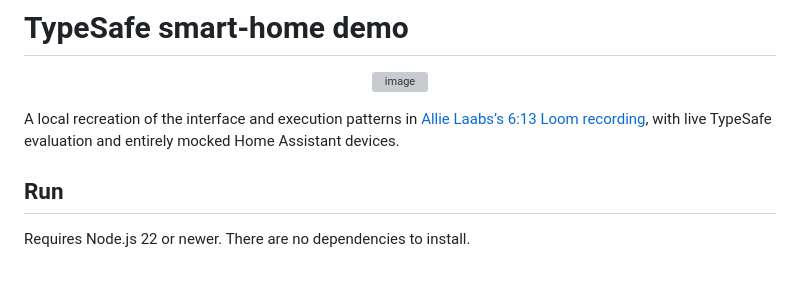
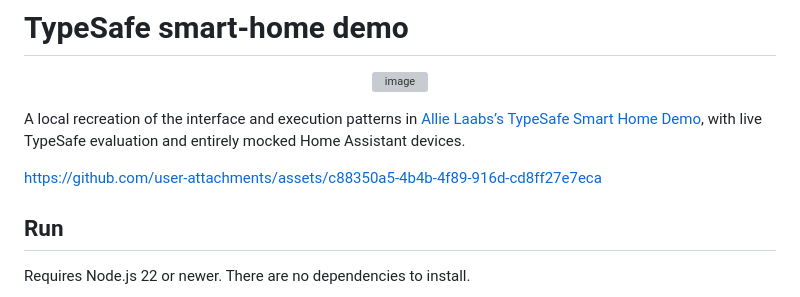
Before and after one commit to fernando-freitas-alves/typesafe-smart-home-demo, a Markdown page: README.md, the part around the change. Drawn GitHub-style; blank space fills up the shorter version; grey boxes are pictures that could not be loaded.

Commit message:
Revise README to reflect demo name change
Updated the project description to reference the TypeSafe Smart Home Demo.

```diff
--- a/README.md
+++ b/README.md
@@ -4,7 +4,9 @@
   <img width="1712" height="1818" alt="image" src="https://github.com/user-attachments/assets/d179c860-c4c0-4bb3-8492-06827f589452" />
 </p>
 
-A local recreation of the interface and execution patterns in [Allie Laabs’s 6:13 Loom recording](https://www.loom.com/share/18c4dbcf8db546dfb2d7f2ef018e78e4), with live TypeSafe evaluation and entirely mocked Home Assistant devices.
+A local recreation of the interface and execution patterns in [Allie Laabs’s TypeSafe Smart Home Demo](https://www.loom.com/share/18c4dbcf8db546dfb2d7f2ef018e78e4), with live TypeSafe evaluation and entirely mocked Home Assistant devices.
+
+https://github.com/user-attachments/assets/c88350a5-4b4b-4f89-916d-cd8ff27e7eca
 
 ## Run
 
```
